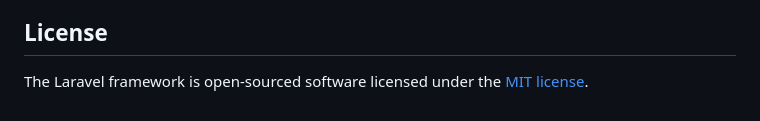
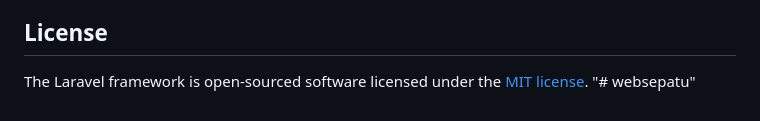
Before and after one commit to AbimFebri/websepatu, a Markdown page: README.md, the part around the change. GitHub-like rendering.

```diff
--- a/README.md
+++ b/README.md
@@ -64,3 +64,4 @@ If you discover a security vulnerability within Laravel, please send an e-mail t
 ## License
 
 The Laravel framework is open-sourced software licensed under the [MIT license](https://opensource.org/licenses/MIT).
+"# websepatu"
```
